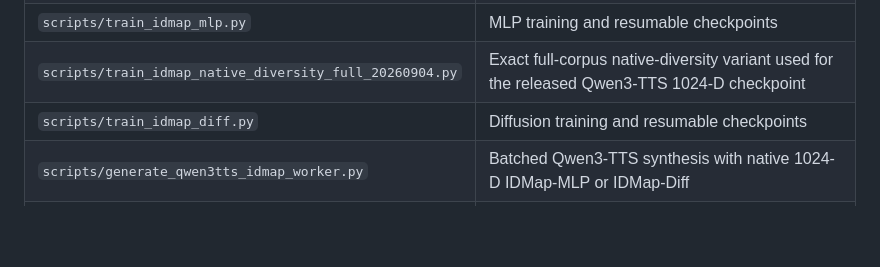
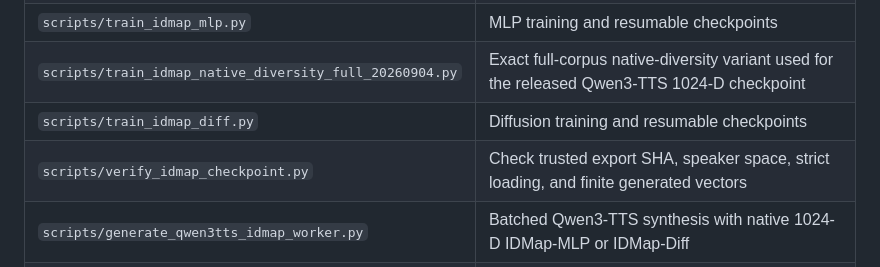
Before and after one commit to VoicePrivacy/IDMap, a Markdown page: docs/native_training_and_synthesis.md, the part around the change. GitHub-like rendering; blank space fills up the shorter version.

Commit message:
Document checkpoint verification and native extraction

```diff
--- a/docs/native_training_and_synthesis.md
+++ b/docs/native_training_and_synthesis.md
@@ -13,6 +13,7 @@ This directory supplements the original IDMap inference release. It contains the
 | `scripts/train_idmap_mlp.py` | MLP training and resumable checkpoints |
 | `scripts/train_idmap_native_diversity_full_20260904.py` | Exact full-corpus native-diversity variant used for the released Qwen3-TTS 1024-D checkpoint |
 | `scripts/train_idmap_diff.py` | Diffusion training and resumable checkpoints |
+| `scripts/verify_idmap_checkpoint.py` | Check trusted export SHA, speaker space, strict loading, and finite generated vectors |
 | `scripts/generate_qwen3tts_idmap_worker.py` | Batched Qwen3-TTS synthesis with native 1024-D IDMap-MLP or IDMap-Diff |
 | `scripts/generate_cosyvoice3_multigpu_worker.py` | Batched CosyVoice3 synthesis with native 192-D IDMap-MLP or IDMap-Diff |
 
```
